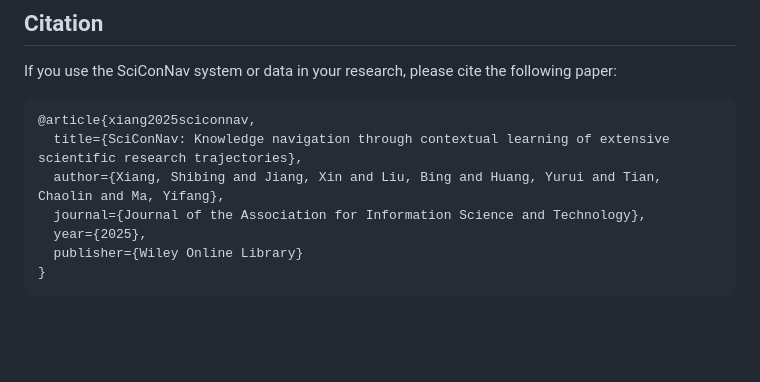
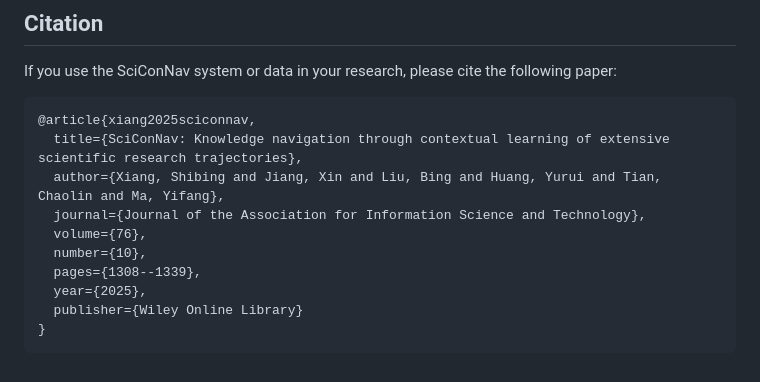
Before and after one commit to xiangshb/SciConNav, a Markdown page: README.md, the part around the change. Drawn GitHub-style; blank space fills up the shorter version.

```diff
--- a/README.md
+++ b/README.md
@@ -213,6 +213,9 @@ If you use the SciConNav system or data in your research, please cite the follow
   title={SciConNav: Knowledge navigation through contextual learning of extensive scientific research trajectories},
   author={Xiang, Shibing and Jiang, Xin and Liu, Bing and Huang, Yurui and Tian, Chaolin and Ma, Yifang},
   journal={Journal of the Association for Information Science and Technology},
+  volume={76},
+  number={10},
+  pages={1308--1339},
   year={2025},
   publisher={Wiley Online Library}
 }
```
